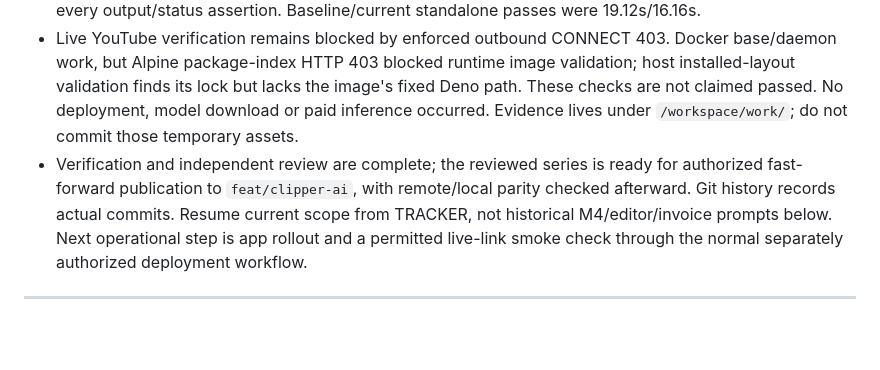
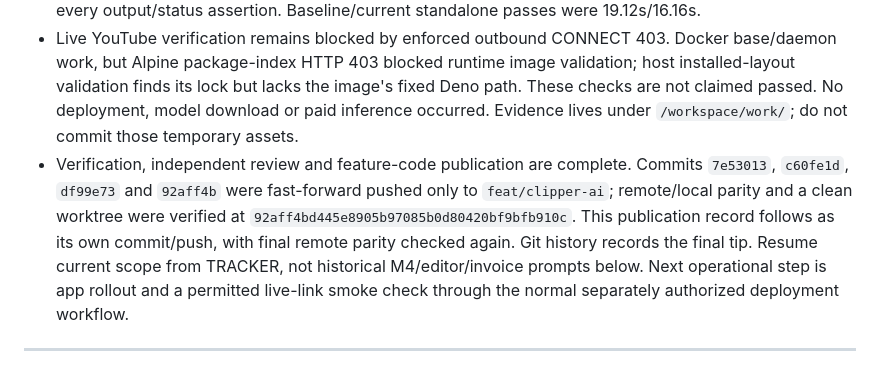
Before and after one commit to darkweb19/video-automation, a Markdown page: SESSION.md, the part around the change. Drawn GitHub-style; blank space fills up the shorter version.

```diff
--- a/SESSION.md
+++ b/SESSION.md
@@ -7,7 +7,7 @@
 - Final checks pass: full `go test ./... -count=1 -p=1` (app 55.890s), focused clipping/YouTube race suite (162.075s), vet and binary build; Node 9 clipping + 87 dashboard and both JS syntax checks; Python callback delivery, protocol 14, analysis 18 and worker 34 with pinned Modal SDK; actual yt-dlp local HTTP download/MP4 merge/remux/ffprobe contract; whitespace and 57 local Markdown links. Authenticated/mock Chromium evidence totals 8 + 7 checks and verifies desktop/mobile auth/assets/errors/progress/SSE focus/results with no external request; test server stopped.
 - Test-only repairs preserve runtime behavior: GPU mocks assert CUDA preflight; the wire fixture matches Modal 1.3.1; process cancellation waits for a started fixture child. Clean baseline reproduces the unrelated FFmpeg workflow's 10-second wait failure; that test now uses its existing 90-second context and keeps every output/status assertion. Baseline/current standalone passes were 19.12s/16.16s.
 - Live YouTube verification remains blocked by enforced outbound CONNECT 403. Docker base/daemon work, but Alpine package-index HTTP 403 blocked runtime image validation; host installed-layout validation finds its lock but lacks the image's fixed Deno path. These checks are not claimed passed. No deployment, model download or paid inference occurred. Evidence lives under `/workspace/work/`; do not commit those temporary assets.
-- Verification and independent review are complete; the reviewed series is ready for authorized fast-forward publication to `feat/clipper-ai`, with remote/local parity checked afterward. Git history records actual commits. Resume current scope from TRACKER, not historical M4/editor/invoice prompts below. Next operational step is app rollout and a permitted live-link smoke check through the normal separately authorized deployment workflow.
+- Verification, independent review and feature-code publication are complete. Commits `7e53013`, `c60fe1d`, `df99e73` and `92aff4b` were fast-forward pushed only to `feat/clipper-ai`; remote/local parity and a clean worktree were verified at `92aff4bd445e8905b97085b0d80420bf9bfb910c`. This publication record follows as its own commit/push, with final remote parity checked again. Git history records the final tip. Resume current scope from TRACKER, not historical M4/editor/invoice prompts below. Next operational step is app rollout and a permitted live-link smoke check through the normal separately authorized deployment workflow.
 
 ---
 
```
Also changed, not shown: docs/clipping/TRACKER.md (+2 -2 lines).
